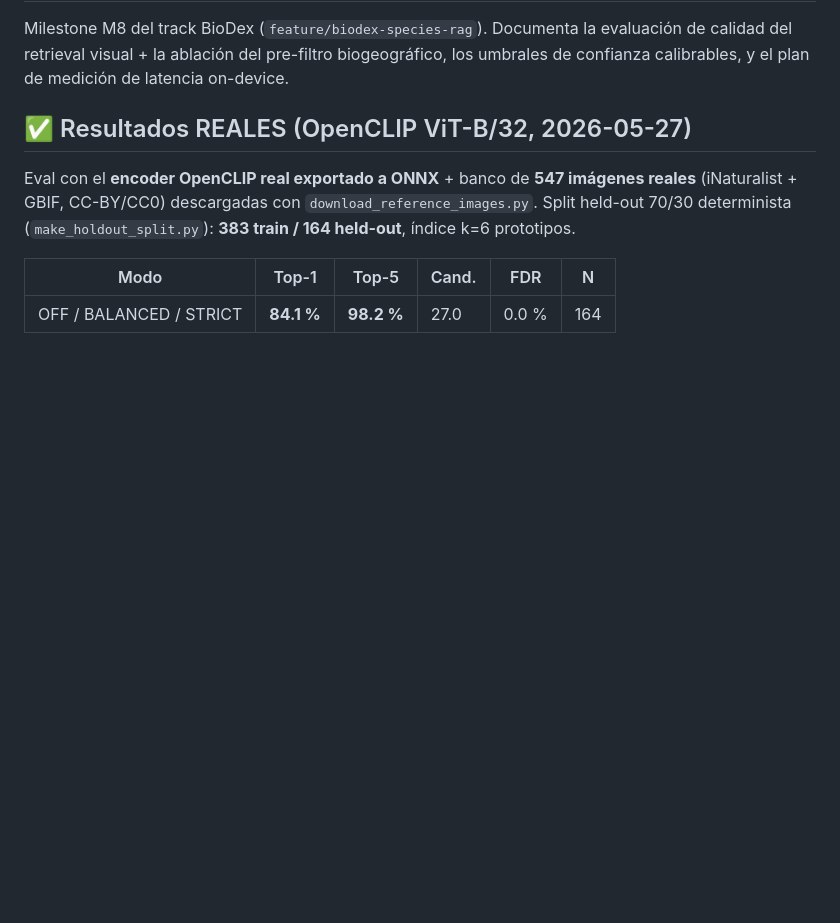
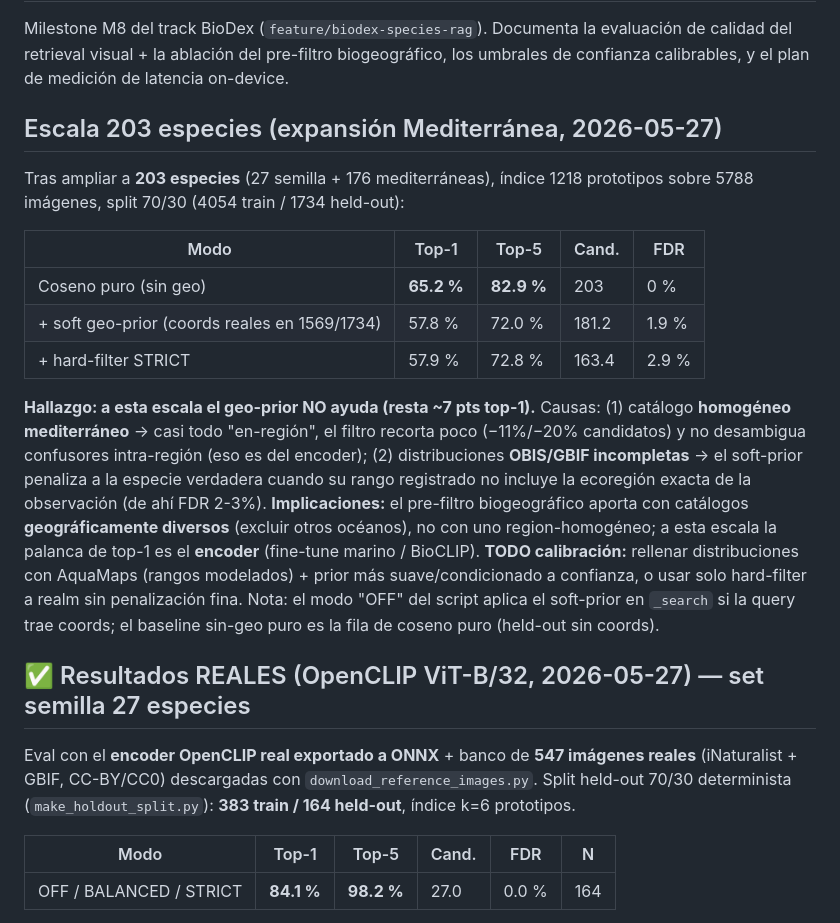
Before and after one commit to asferrer/OceanguardAI-App, a Markdown page: finetune/species/M8_EVAL.md, the part around the change. GitHub-like rendering; blank space fills up the shorter version.

Commit message:
[DOCS] M8: 203-species eval + geo-prior finding (prior hurts on region-homogeneous catalog)

```diff
--- a/finetune/species/M8_EVAL.md
+++ b/finetune/species/M8_EVAL.md
@@ -5,7 +5,32 @@ evaluación de calidad del retrieval visual + la ablación del pre-filtro
 biogeográfico, los umbrales de confianza calibrables, y el plan de medición
 de latencia on-device.
 
-## ✅ Resultados REALES (OpenCLIP ViT-B/32, 2026-05-27)
+## Escala 203 especies (expansión Mediterránea, 2026-05-27)
+
+Tras ampliar a **203 especies** (27 semilla + 176 mediterráneas), índice 1218
+prototipos sobre 5788 imágenes, split 70/30 (4054 train / 1734 held-out):
+
+| Modo | Top-1 | Top-5 | Cand. | FDR |
+|------|-------|-------|-------|-----|
+| Coseno puro (sin geo) | **65.2 %** | **82.9 %** | 203 | 0 % |
+| + soft geo-prior (coords reales en 1569/1734) | 57.8 % | 72.0 % | 181.2 | 1.9 % |
+| + hard-filter STRICT | 57.9 % | 72.8 % | 163.4 | 2.9 % |
+
+**Hallazgo: a esta escala el geo-prior NO ayuda (resta ~7 pts top-1).** Causas:
+(1) catálogo **homogéneo mediterráneo** → casi todo "en-región", el filtro recorta
+poco (−11%/−20% candidatos) y no desambigua confusores intra-región (eso es del
+encoder); (2) distribuciones **OBIS/GBIF incompletas** → el soft-prior penaliza a
+la especie verdadera cuando su rango registrado no incluye la ecoregión exacta de
+la observación (de ahí FDR 2-3%). **Implicaciones:** el pre-filtro biogeográfico
+aporta con catálogos **geográficamente diversos** (excluir otros océanos), no con
+uno region-homogéneo; a esta escala la palanca de top-1 es el **encoder**
+(fine-tune marino / BioCLIP). **TODO calibración:** rellenar distribuciones con
+AquaMaps (rangos modelados) + prior más suave/condicionado a confianza, o usar
+solo hard-filter a realm sin penalización fina. Nota: el modo "OFF" del script
+aplica el soft-prior en `_search` si la query trae coords; el baseline sin-geo
+puro es la fila de coseno puro (held-out sin coords).
+
+## ✅ Resultados REALES (OpenCLIP ViT-B/32, 2026-05-27) — set semilla 27 especies
 
 Eval con el **encoder OpenCLIP real exportado a ONNX** + banco de **547 imágenes
 reales** (iNaturalist + GBIF, CC-BY/CC0) descargadas con
```
